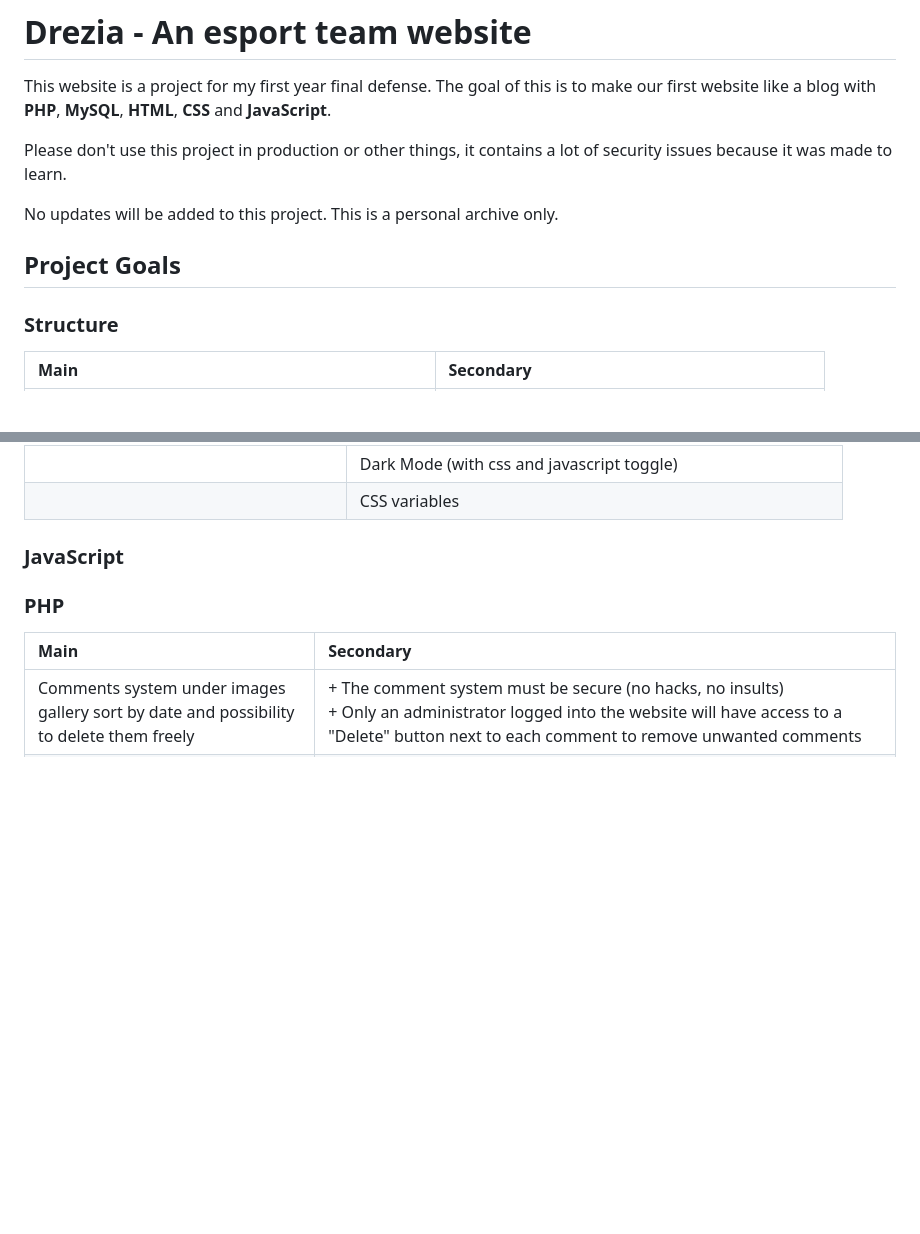
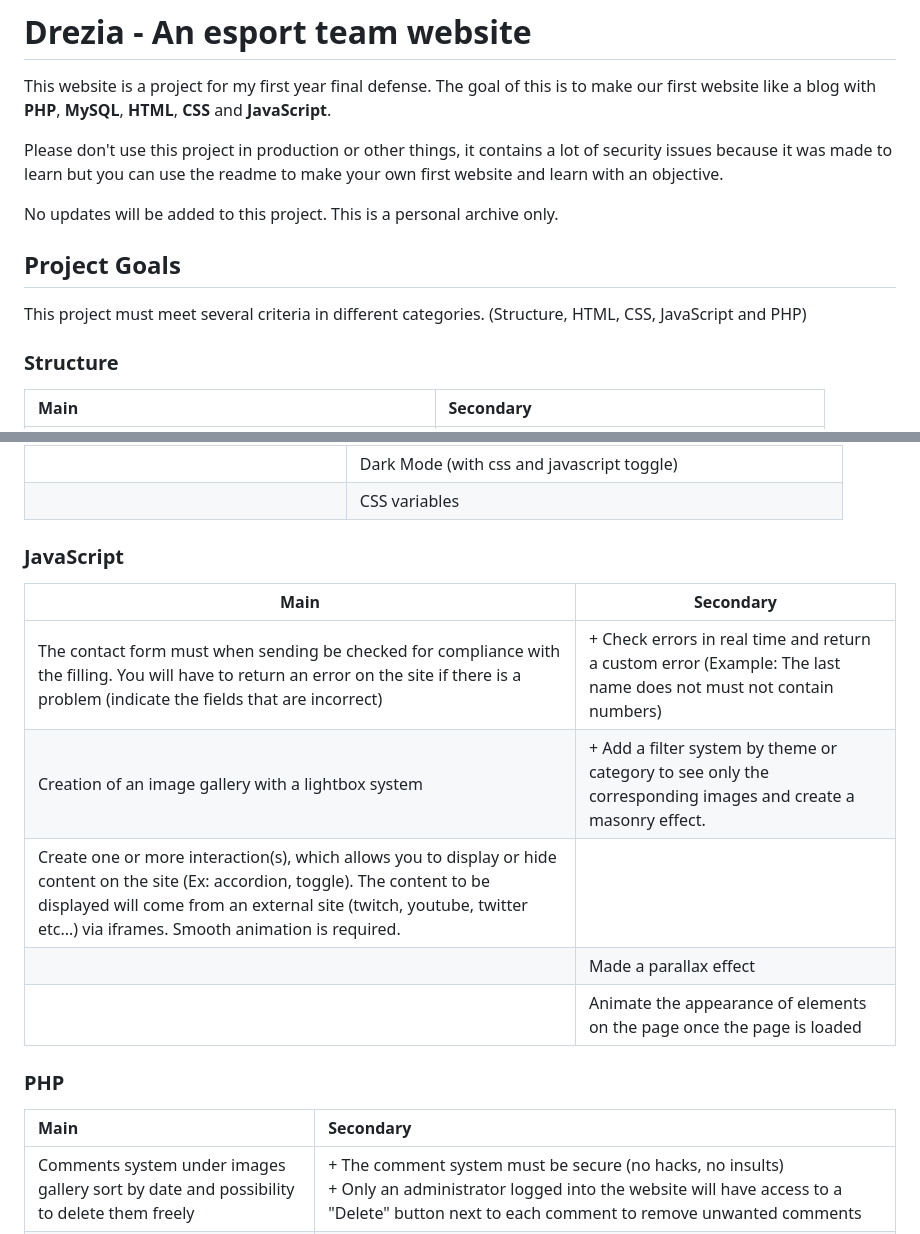
Before and after one commit to Cosmeak/iim-bachelor-1, a Markdown page: README.md, 2 parts joined by grey strips. Rendered like a GitHub page; blank space fills up the shorter version.

Commit message:
docs: update readme before archiving

```diff
--- a/README.md
+++ b/README.md
@@ -2,11 +2,13 @@
 
 This website is a project for my first year final defense. The goal of this is to make our first website like a blog with **PHP**, **MySQL**, **HTML**, **CSS** and **JavaScript**.
 
-Please don't use this project in production or other things, it contains a lot of security issues because it was made to learn.
+Please don't use this project in production or other things, it contains a lot of security issues because it was made to learn but you can use the readme to make your own first website and learn with an objective.
 
 No updates will be added to this project. This is a personal archive only.
 
 ## Project Goals
+
+This project must meet several criteria in different categories. (Structure, HTML, CSS, JavaScript and PHP)
 
 ### Structure
 | Main 	| Secondary 	|
@@ -27,7 +29,13 @@ No updates will be added to this project. This is a personal archive only.
 |  	| CSS variables 	|
 
 ### JavaScript
-
+| Main 	| Secondary 	|
+|---	|---	|
+| The contact form must when sending be checked for compliance with the filling. You will have to return an error on the site if there is a problem (indicate the fields that are incorrect) 	| + Check errors in real time and return a custom error (Example: The last name does not must not contain numbers) 	|
+| Creation of an image gallery with a lightbox system 	| + Add a filter system by theme or category to see only the corresponding images and create a masonry effect. 	|
+| Create one or more interaction(s), which allows you to display or hide content on the site (Ex: accordion, toggle). The content to be displayed will come from an external site (twitch, youtube, twitter etc...) via iframes. Smooth animation is required. 	|  	|
+|  	| Made a parallax effect 	|
+|  	| Animate the appearance of elements on the page once the page is loaded 	|
 
 ### PHP
 | Main 	| Secondary 	|
```
